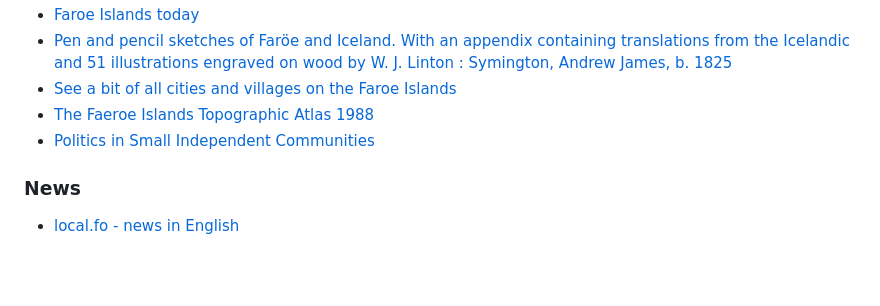
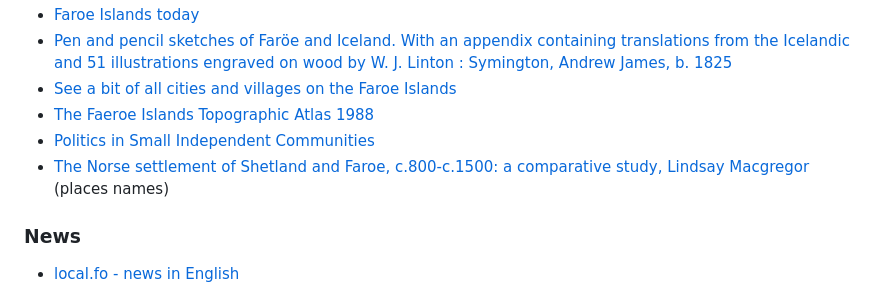
Before and after one commit to macbre/faroese-resources, a Markdown page: README.md, the part around the change. GitHub-like rendering; blank space fills up the shorter version.

```diff
--- a/README.md
+++ b/README.md
@@ -27,6 +27,7 @@
 * [See a bit of all cities and villages on the Faroe Islands](https://faroeislands.dk/pages/index.htm)
 * [The Faeroe Islands Topographic Atlas 1988](https://rdgs.dk/publikationer/The-Faeroe-Islands-Topographic-Atlas.pdf)
 * [Politics in Small Independent Communities](https://leicester.figshare.com/articles/thesis/Politics_in_Small_Independent_Communities/10091375/1/files/18192776.pdf)
+* [The Norse settlement of Shetland and Faroe, c.800-c.1500: a comparative study, Lindsay Macgregor](https://www.academia.edu/51690291/The_Norse_settlement_of_Shetland_and_Faroe_c_800_c_1500_a_comparative_study) (places names)
 
 ### News
 
```
